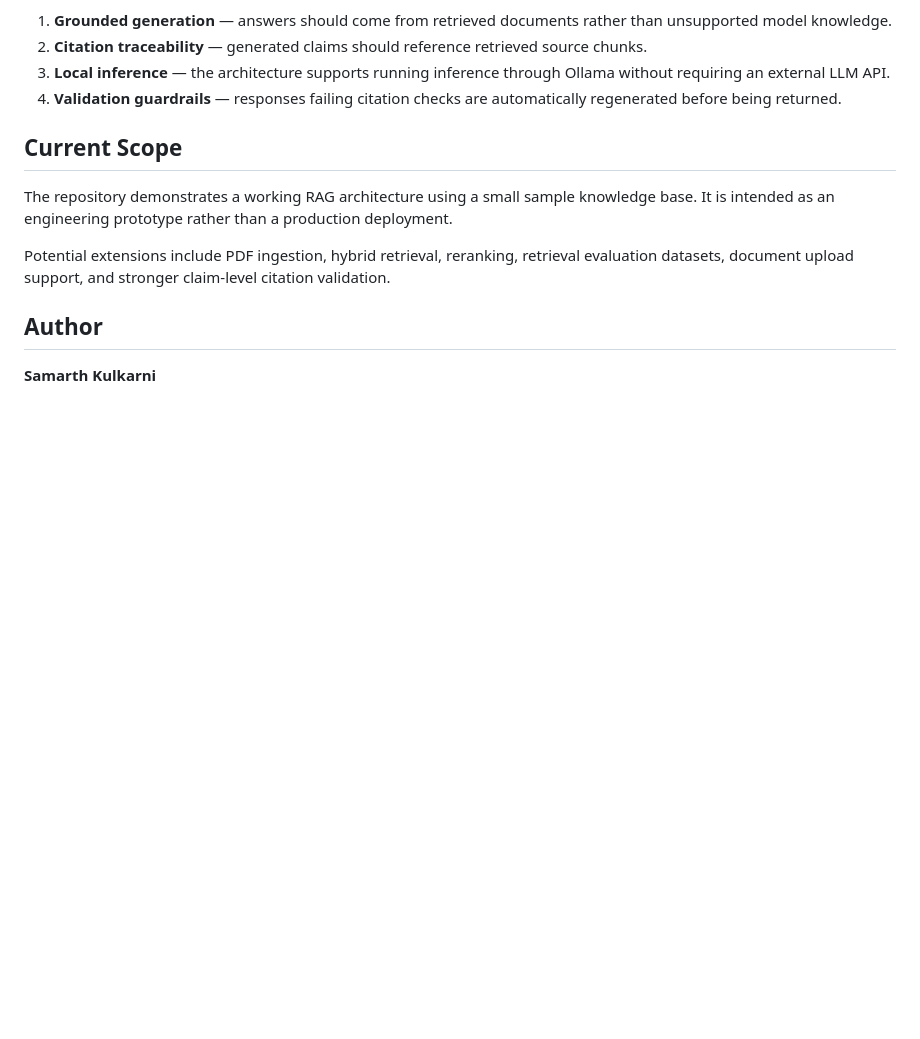
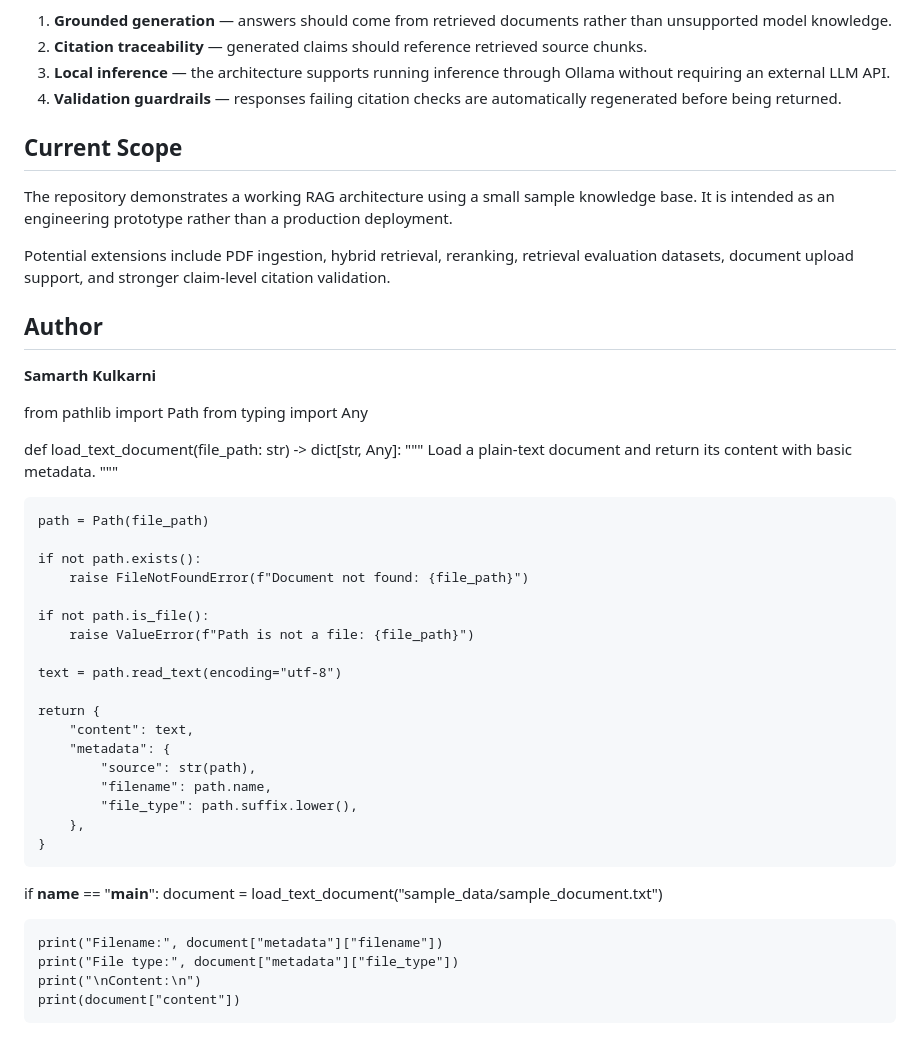
Before and after one commit to Samarthpk/GroundedAI, a Markdown page: README.md, the part around the change. Drawn GitHub-style; blank space fills up the shorter version.

Commit message:
Implement load_text_document function in README
Added a function to load a text document with metadata.

```diff
--- a/README.md
+++ b/README.md
@@ -171,3 +171,40 @@ Potential extensions include PDF ingestion, hybrid retrieval, reranking, retriev
 ## Author
 
 **Samarth Kulkarni**
+
+from pathlib import Path
+from typing import Any
+
+
+def load_text_document(file_path: str) -> dict[str, Any]:
+    """
+    Load a plain-text document and return its content with basic metadata.
+    """
+
+    path = Path(file_path)
+
+    if not path.exists():
+        raise FileNotFoundError(f"Document not found: {file_path}")
+
+    if not path.is_file():
+        raise ValueError(f"Path is not a file: {file_path}")
+
+    text = path.read_text(encoding="utf-8")
+
+    return {
+        "content": text,
+        "metadata": {
+            "source": str(path),
+            "filename": path.name,
+            "file_type": path.suffix.lower(),
+        },
+    }
+
+
+if __name__ == "__main__":
+    document = load_text_document("sample_data/sample_document.txt")
+
+    print("Filename:", document["metadata"]["filename"])
+    print("File type:", document["metadata"]["file_type"])
+    print("\nContent:\n")
+    print(document["content"])
```
